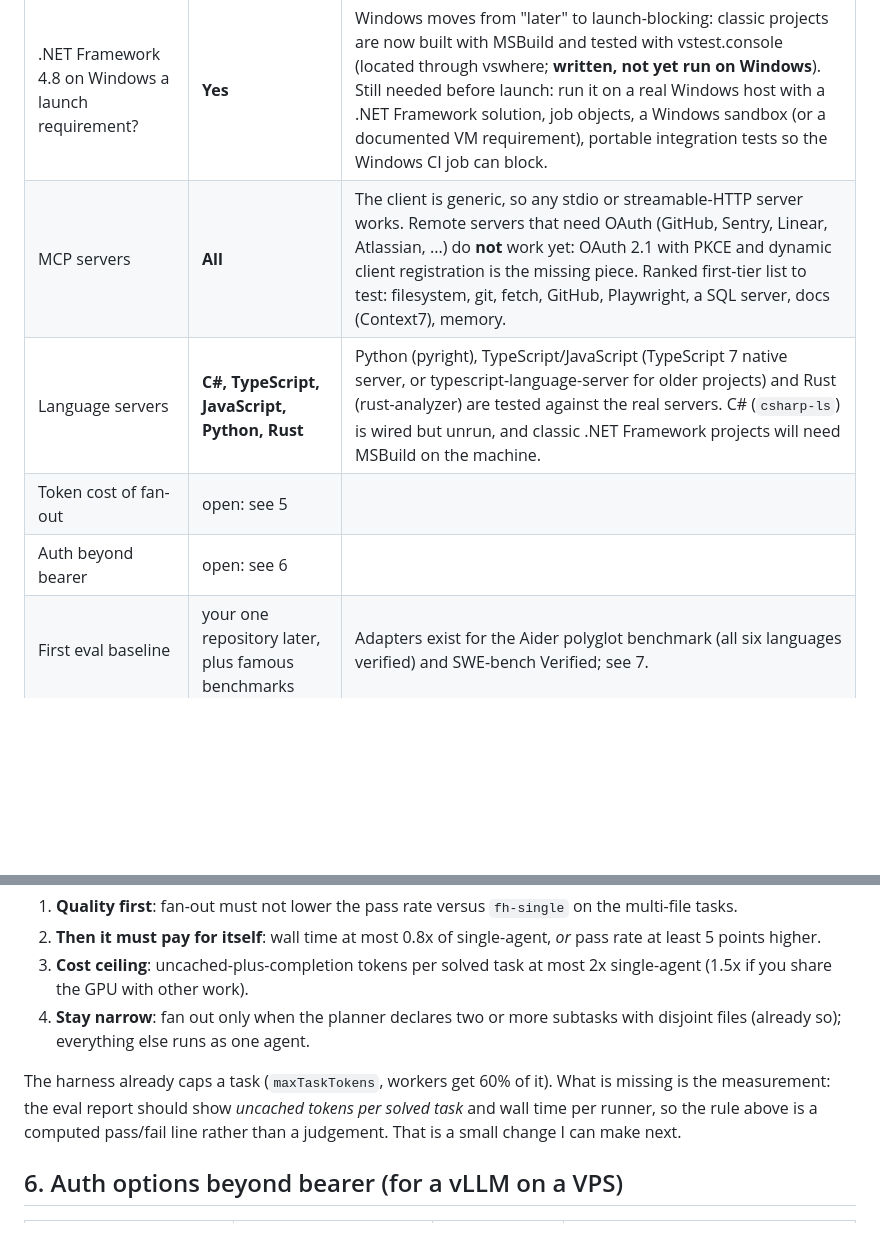
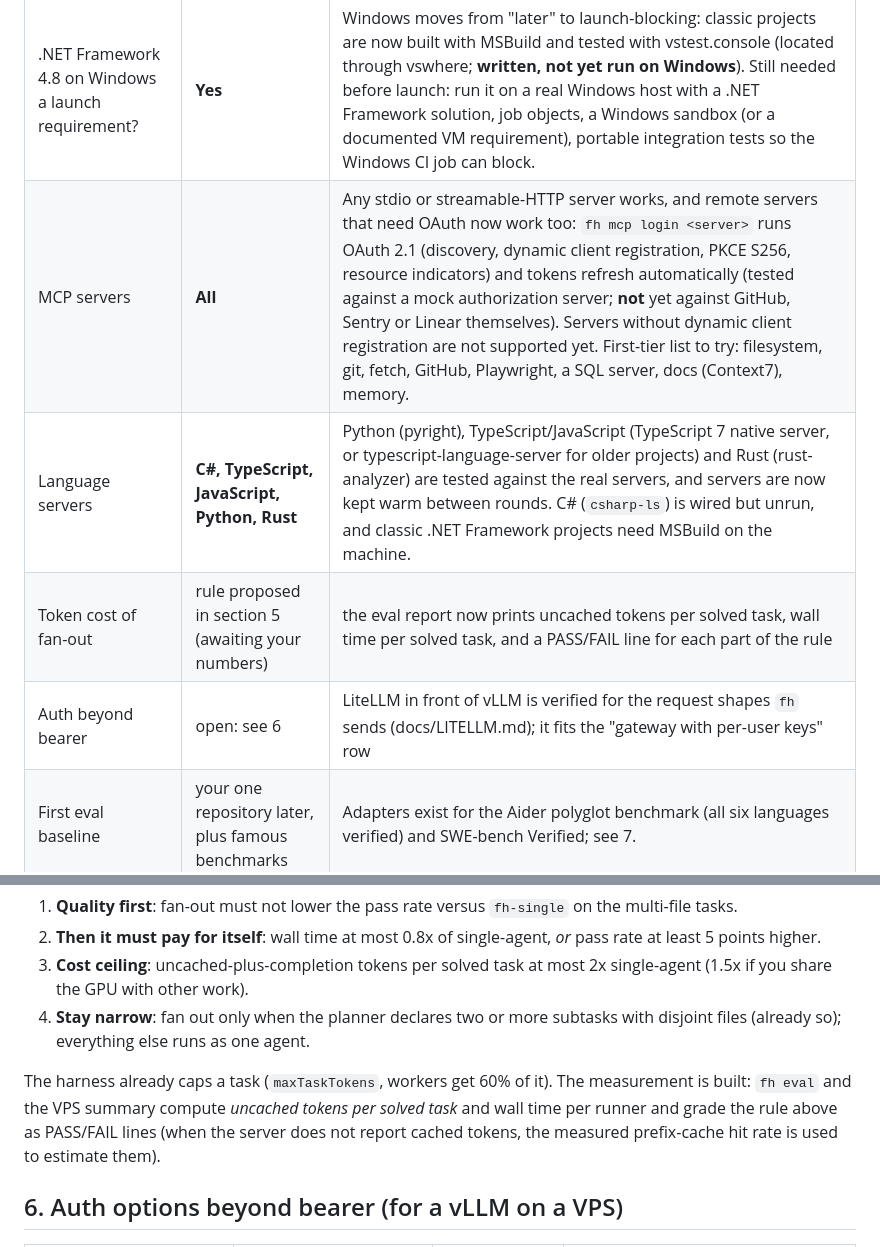
Before and after one commit to cardimvitor/frankenstein-harness, a Markdown page: docs/ROADMAP.md, 2 parts joined by grey strips. Drawn GitHub-style; blank space fills up the shorter version.

```diff
--- a/docs/ROADMAP.md
+++ b/docs/ROADMAP.md
@@ -43,10 +43,10 @@ Nothing below can be settled by reading code; each needs `scripts/vps-validate.s
 | Question | Answer | Consequence |
 |---|---|---|
 | .NET Framework 4.8 on Windows a launch requirement? | **Yes** | Windows moves from "later" to launch-blocking: classic projects are now built with MSBuild and tested with vstest.console (located through vswhere; **written, not yet run on Windows**). Still needed before launch: run it on a real Windows host with a .NET Framework solution, job objects, a Windows sandbox (or a documented VM requirement), portable integration tests so the Windows CI job can block. |
-| MCP servers | **All** | The client is generic, so any stdio or streamable-HTTP server works. Remote servers that need OAuth (GitHub, Sentry, Linear, Atlassian, ...) do **not** work yet: OAuth 2.1 with PKCE and dynamic client registration is the missing piece. Ranked first-tier list to test: filesystem, git, fetch, GitHub, Playwright, a SQL server, docs (Context7), memory. |
-| Language servers | **C#, TypeScript, JavaScript, Python, Rust** | Python (pyright), TypeScript/JavaScript (TypeScript 7 native server, or typescript-language-server for older projects) and Rust (rust-analyzer) are tested against the real servers. C# (`csharp-ls`) is wired but unrun, and classic .NET Framework projects will need MSBuild on the machine. |
-| Token cost of fan-out | open: see 5 | |
-| Auth beyond bearer | open: see 6 | |
+| MCP servers | **All** | Any stdio or streamable-HTTP server works, and remote servers that need OAuth now work too: `fh mcp login <server>` runs OAuth 2.1 (discovery, dynamic client registration, PKCE S256, resource indicators) and tokens refresh automatically (tested against a mock authorization server; **not** yet against GitHub, Sentry or Linear themselves). Servers without dynamic client registration are not supported yet. First-tier list to try: filesystem, git, fetch, GitHub, Playwright, a SQL server, docs (Context7), memory. |
+| Language servers | **C#, TypeScript, JavaScript, Python, Rust** | Python (pyright), TypeScript/JavaScript (TypeScript 7 native server, or typescript-language-server for older projects) and Rust (rust-analyzer) are tested against the real servers, and servers are now kept warm between rounds. C# (`csharp-ls`) is wired but unrun, and classic .NET Framework projects need MSBuild on the machine. |
+| Token cost of fan-out | rule proposed in section 5 (awaiting your numbers) | the eval report now prints uncached tokens per solved task, wall time per solved task, and a PASS/FAIL line for each part of the rule |
+| Auth beyond bearer | open: see 6 | LiteLLM in front of vLLM is verified for the request shapes `fh` sends (docs/LITELLM.md); it fits the "gateway with per-user keys" row |
 | First eval baseline | your one repository later, plus famous benchmarks | Adapters exist for the Aider polyglot benchmark (all six languages verified) and SWE-bench Verified; see 7. |
 | Trust step per repository | **Yes** | already how it works (`fh trust`) |
 
@@ -61,7 +61,7 @@ A rule you can adopt and the eval will check:
 3. **Cost ceiling**: uncached-plus-completion tokens per solved task at most 2x single-agent (1.5x if you share the GPU with other work).
 4. **Stay narrow**: fan out only when the planner declares two or more subtasks with disjoint files (already so); everything else runs as one agent.
 
-The harness already caps a task (`maxTaskTokens`, workers get 60% of it). What is missing is the measurement: the eval report should show *uncached tokens per solved task* and wall time per runner, so the rule above is a computed pass/fail line rather than a judgement. That is a small change I can make next.
+The harness already caps a task (`maxTaskTokens`, workers get 60% of it). The measurement is built: `fh eval` and the VPS summary compute *uncached tokens per solved task* and wall time per runner and grade the rule above as PASS/FAIL lines (when the server does not report cached tokens, the measured prefix-cache hit rate is used to estimate them).
 
 ## 6. Auth options beyond bearer (for a vLLM on a VPS)
 
```
Also changed, not shown: other parts of docs/ROADMAP.md (+14 -14 lines), README.md (+2 -0 lines), docs/DESIGN.md (+11 -0 lines).
